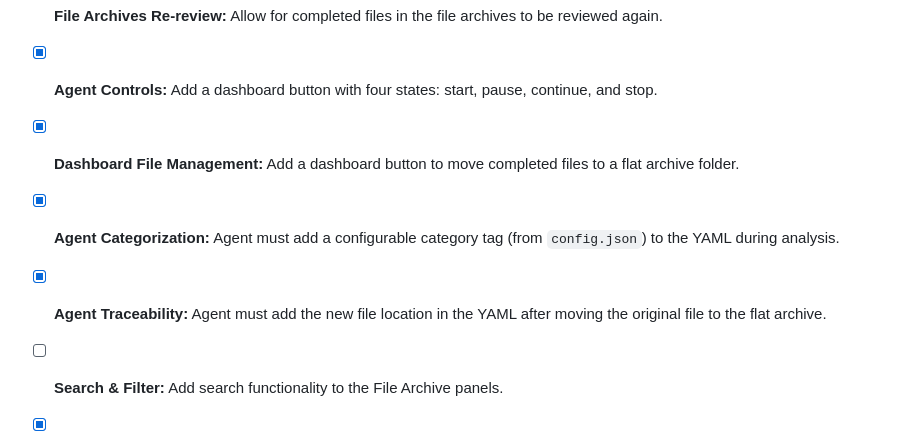
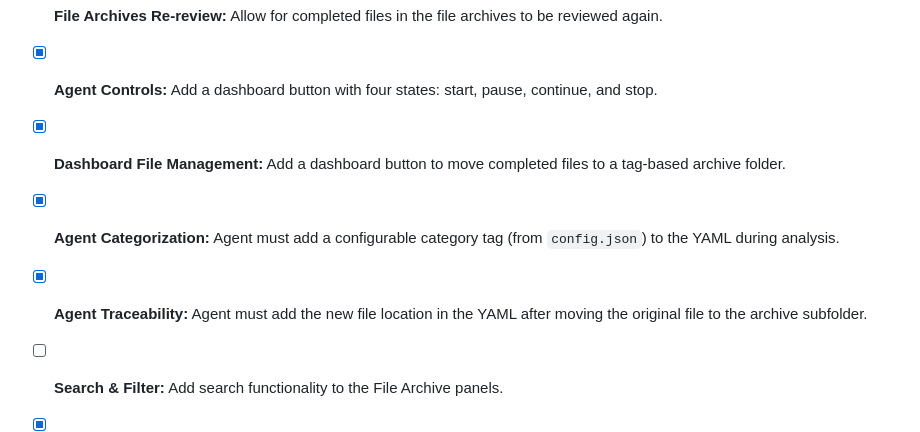
Before and after one commit to bstovej/ricemaker, a Markdown page: prd.md, the part around the change. GitHub-like rendering.

```diff
--- a/prd.md
+++ b/prd.md
@@ -71,8 +71,8 @@ Ricemaker operates on a **MapReduce** strategy to handle large volumes of data w
 - [X] **Prompt Template:** Allow for the agent prompt to be configurable based on a template file specified in `config.json`. Restart review after changes are saved.
 - [X] **File Archives Re-review:** Allow for completed files in the file archives to be reviewed again.
 - [X] **Agent Controls:** Add a dashboard button with four states: start, pause, continue, and stop.
-- [X] **Dashboard File Management:** Add a dashboard button to move completed files to a flat archive folder.
+- [X] **Dashboard File Management:** Add a dashboard button to move completed files to a tag-based archive folder.
 - [X] **Agent Categorization:** Agent must add a configurable category tag (from `config.json`) to the YAML during analysis.
-- [X] **Agent Traceability:** Agent must add the new file location in the YAML after moving the original file to the flat archive.
+- [X] **Agent Traceability:** Agent must add the new file location in the YAML after moving the original file to the archive subfolder.
 - [ ] **Search & Filter:** Add search functionality to the File Archive panels.
 - [X] **Prioritized Review:** Prioritize the review of files that are newest (based on date modified).
```
Also changed, not shown: README.md (+1 -1 lines).
